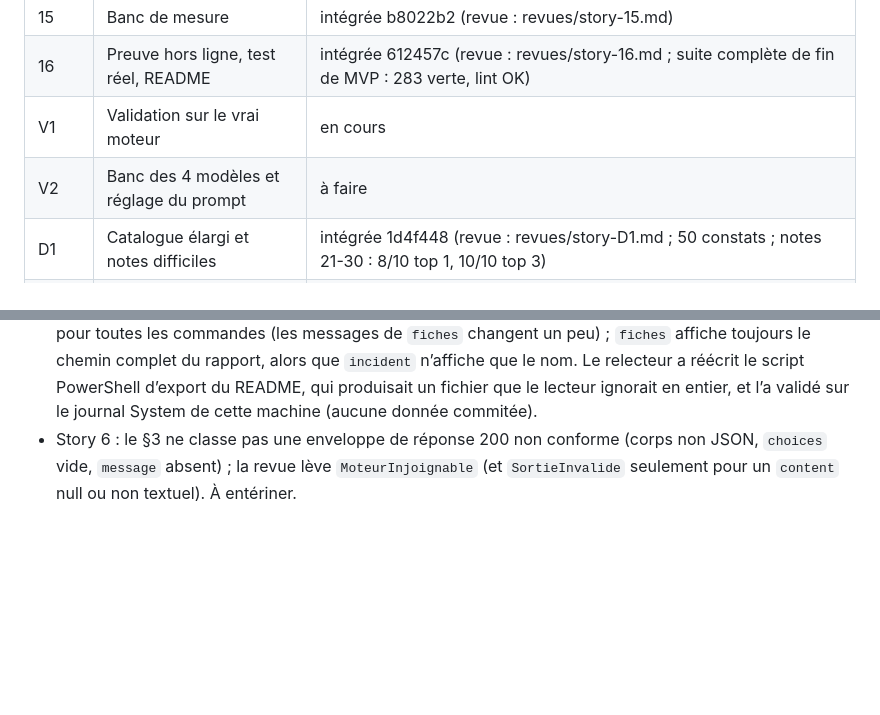
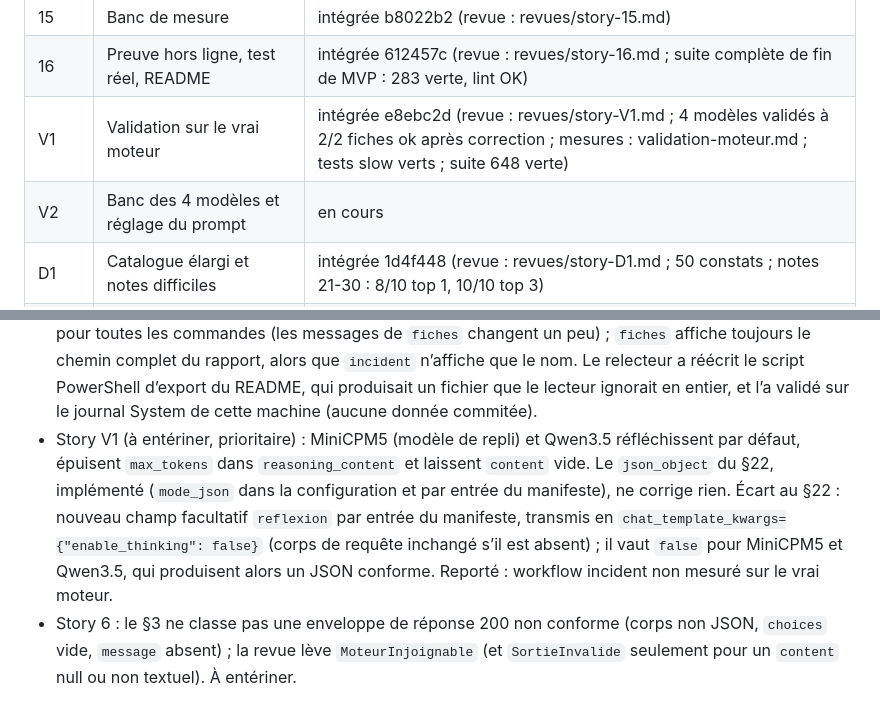
Before and after one commit to Aliquanto3/waveaudit, a Markdown page: _bmad-output/implementation-artifacts/etat-de-nuit.md, 2 parts joined by grey strips. Drawn GitHub-style; blank space fills up the shorter version.

Commit message:
État de nuit : story V1 intégrée, V2 lancée
Co-Authored-By: Claude Opus 5.5 <noreply@anthropic.com>

```diff
--- a/_bmad-output/implementation-artifacts/etat-de-nuit.md
+++ b/_bmad-output/implementation-artifacts/etat-de-nuit.md
@@ -18,8 +18,8 @@
 | 14 | UI web locale | intégrée 41b03c8 (revue : revues/story-14.md) |
 | 15 | Banc de mesure | intégrée b8022b2 (revue : revues/story-15.md) |
 | 16 | Preuve hors ligne, test réel, README | intégrée 612457c (revue : revues/story-16.md ; suite complète de fin de MVP : 283 verte, lint OK) |
-| V1 | Validation sur le vrai moteur | en cours |
-| V2 | Banc des 4 modèles et réglage du prompt | à faire |
+| V1 | Validation sur le vrai moteur | intégrée e8ebc2d (revue : revues/story-V1.md ; 4 modèles validés à 2/2 fiches ok après correction ; mesures : validation-moteur.md ; tests slow verts ; suite 648 verte) |
+| V2 | Banc des 4 modèles et réglage du prompt | en cours |
 | D1 | Catalogue élargi et notes difficiles | intégrée 1d4f448 (revue : revues/story-D1.md ; 50 constats ; notes 21-30 : 8/10 top 1, 10/10 top 3) |
 | D2 | Intégration continue GitHub Actions | intégrée 79abdfd (revue : revues/story-D2.md ; badge README fait par la story 16 ; premier run CI 39070885639 vert sur windows-latest) |
 | D3 | Guide des testeurs et formulaire de retour | intégrée e93367d (revue : revues/story-D3.md ; suite complète de vague L : 283 verte ; durées du guide estimées, installer non exécuté) |
@@ -57,4 +57,5 @@
 - Story C4 : neutralisation du point final élargie (point suivi d’un blanc, d’une ponctuation fermante ou séparatrice, ou de la fin ; jamais devant un chiffre), même longueur de texte. Conforme à la lettre du §21 mais à noter : des séquences de prose comme « A::B » sont des IPv6 valides et sont retirées (motif INDICATEUR_RETIRE). Reporté : fragments résiduels après retrait (« (.) », « :443 », « /24 »), le §21 étape 4 ne prévoit rien.
 - Story C5 : `assembler_rapport(lecture, recits, regles)` prend 3 arguments (le §21 en donne 2), car `Recit` ne porte pas la recommandation type. Dette : `application/incident.py` importe des noms privés de `lot.py` (`_ID_LOT`, `_Emetteur`, `_sans_chemin`, `_sorties`) ; des tests figent leur comportement ; à rendre publics dans une story de socle. Pas de coupe-circuit si le moteur tombe en cours de lot (conforme à AD-6).
 - Story C6b : `--modele` inconnu vérifié contre le manifeste dans la CLI, même sans détection (code 2) ; `_codes_retour` retire aussi les chemins absolus des messages EntreeInvalide et ConfigurationInvalide pour toutes les commandes (les messages de `fiches` changent un peu) ; `fiches` affiche toujours le chemin complet du rapport, alors que `incident` n’affiche que le nom. Le relecteur a réécrit le script PowerShell d’export du README, qui produisait un fichier que le lecteur ignorait en entier, et l’a validé sur le journal System de cette machine (aucune donnée commitée).
+- Story V1 (à entériner, prioritaire) : MiniCPM5 (modèle de repli) et Qwen3.5 réfléchissent par défaut, épuisent `max_tokens` dans `reasoning_content` et laissent `content` vide. Le `json_object` du §22, implémenté (`mode_json` dans la configuration et par entrée du manifeste), ne corrige rien. Écart au §22 : nouveau champ facultatif `reflexion` par entrée du manifeste, transmis en `chat_template_kwargs={"enable_thinking": false}` (corps de requête inchangé s’il est absent) ; il vaut `false` pour MiniCPM5 et Qwen3.5, qui produisent alors un JSON conforme. Reporté : workflow incident non mesuré sur le vrai moteur.
 - Story 6 : le §3 ne classe pas une enveloppe de réponse 200 non conforme (corps non JSON, `choices` vide, `message` absent) ; la revue lève `MoteurInjoignable` (et `SortieInvalide` seulement pour un `content` null ou non textuel). À entériner.
```
